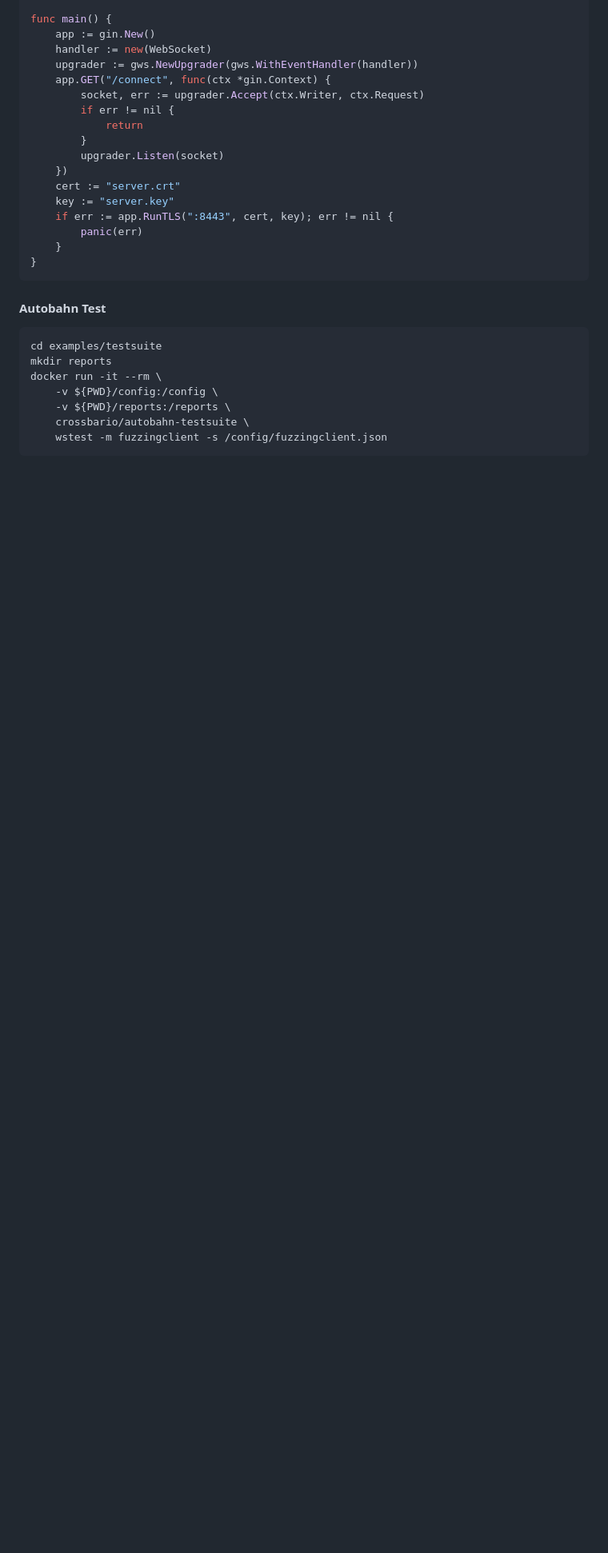
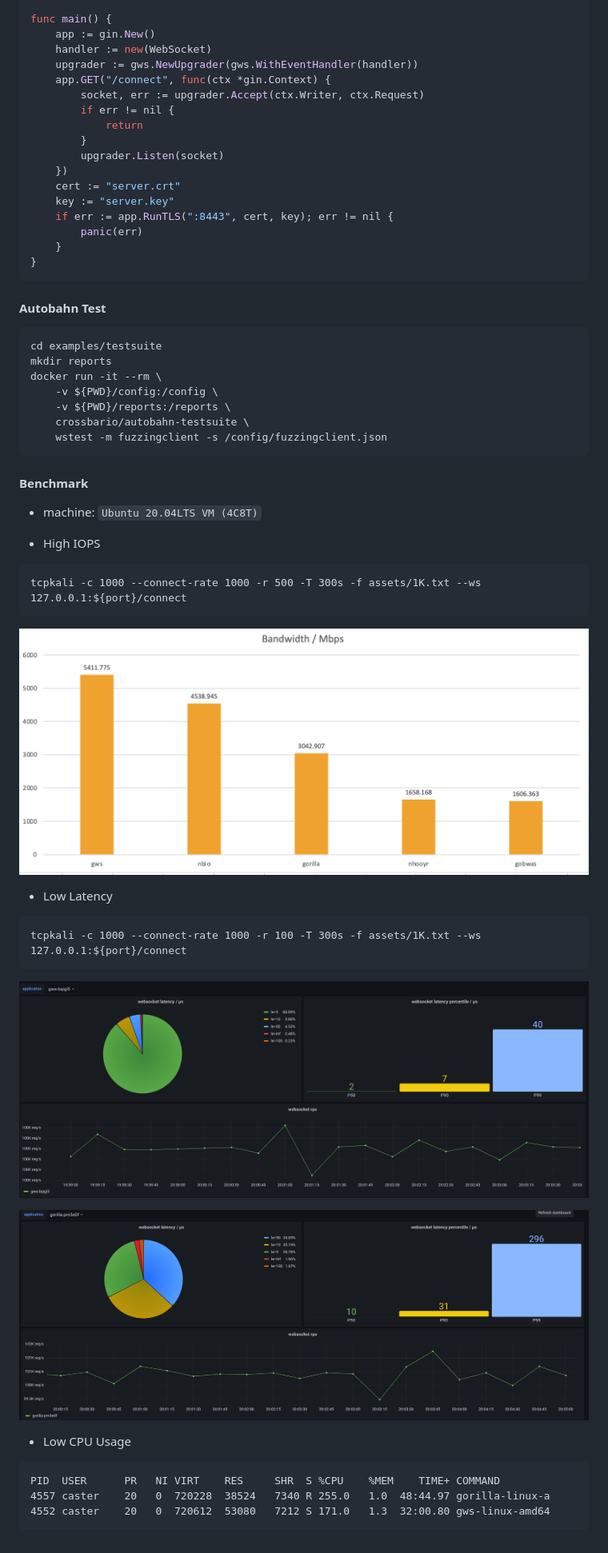
Before and after one commit to lxzan/gws, a Markdown page: README.md, the part around one of its changes. Shown at 80% size. Drawn GitHub-style; pictures changed too: assets/gorilla-c1000-m100.png (added), assets/gws-c1000-m100.png (added); blank space fills up the shorter version.

````diff
--- a/README.md
+++ b/README.md
@@ -170,3 +163,31 @@ docker run -it --rm \
     crossbario/autobahn-testsuite \
     wstest -m fuzzingclient -s /config/fuzzingclient.json
 ```
+
+#### Benchmark
+
+- machine: `Ubuntu 20.04LTS VM (4C8T)`
+
+- High IOPS
+```
+tcpkali -c 1000 --connect-rate 1000 -r 500 -T 300s -f assets/1K.txt --ws 127.0.0.1:${port}/connect
+```
+
+![rps](assets/performance.png)
+
+
+- Low Latency
+```
+tcpkali -c 1000 --connect-rate 1000 -r 100 -T 300s -f assets/1K.txt --ws 127.0.0.1:${port}/connect
+```
+
+![gws-c1000-m100](assets/gws-c1000-m100.png)
+
+![gorilla-c1000-m100](assets/gorilla-c1000-m100.png)
+
+- Low CPU Usage
+```
+PID  USER      PR   NI VIRT    RES     SHR  S %CPU    %MEM    TIME+ COMMAND
+4557 caster    20   0  720228  38524   7340 R 255.0   1.0  48:44.97 gorilla-linux-a
+4552 caster    20   0  720612  53080   7212 S 171.0   1.3  32:00.80 gws-linux-amd64
+```
````
Also changed, not shown: other parts of README.md (+1 -8 lines).
